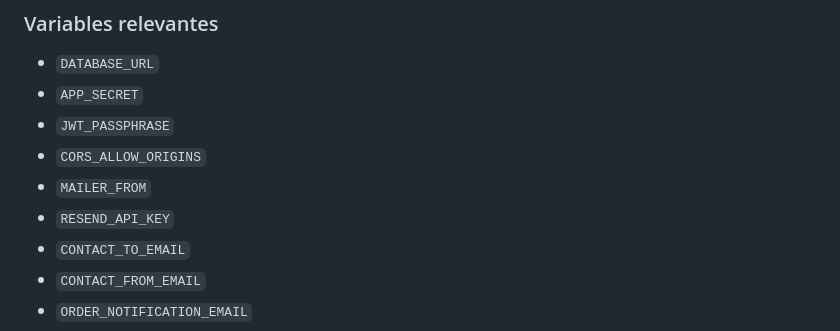
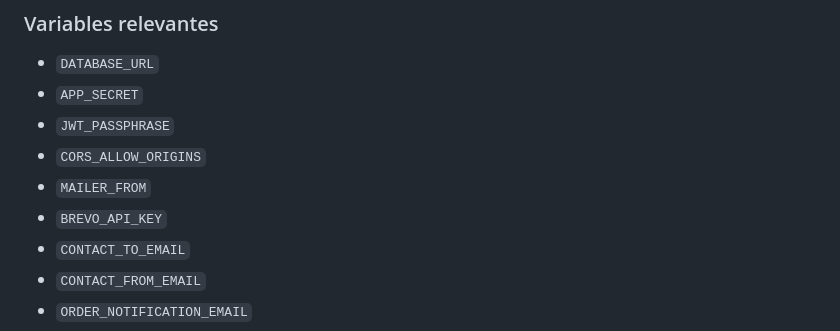
Before and after one commit to citribioapp/TFG-CITRBIO-, a Markdown page: README.md, the part around the change. Drawn GitHub-style.

```diff
--- a/README.md
+++ b/README.md
@@ -167,7 +167,7 @@ La documentacion API esta disponible en:
 - `JWT_PASSPHRASE`
 - `CORS_ALLOW_ORIGINS`
 - `MAILER_FROM`
-- `RESEND_API_KEY`
+- `BREVO_API_KEY`
 - `CONTACT_TO_EMAIL`
 - `CONTACT_FROM_EMAIL`
 - `ORDER_NOTIFICATION_EMAIL`
```
